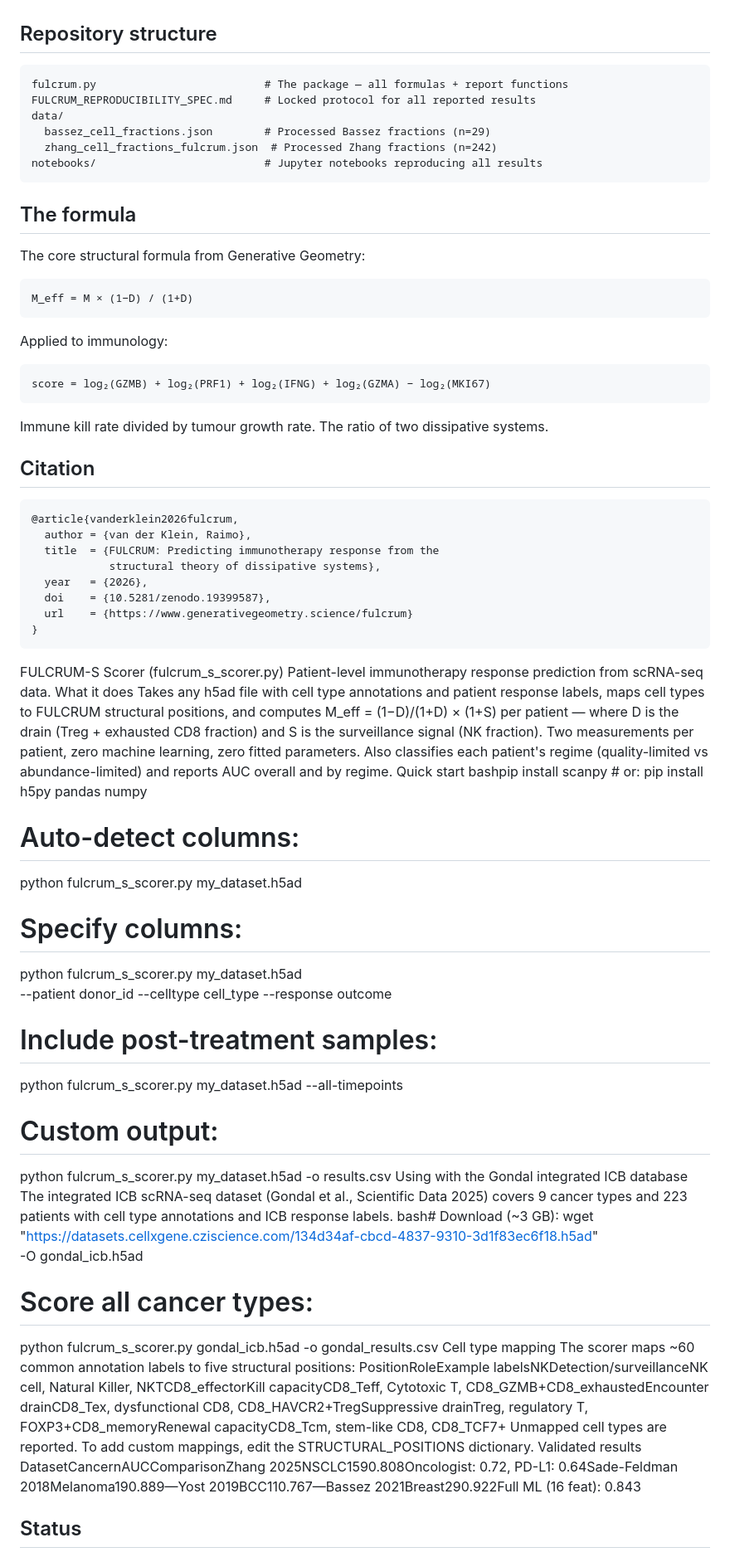
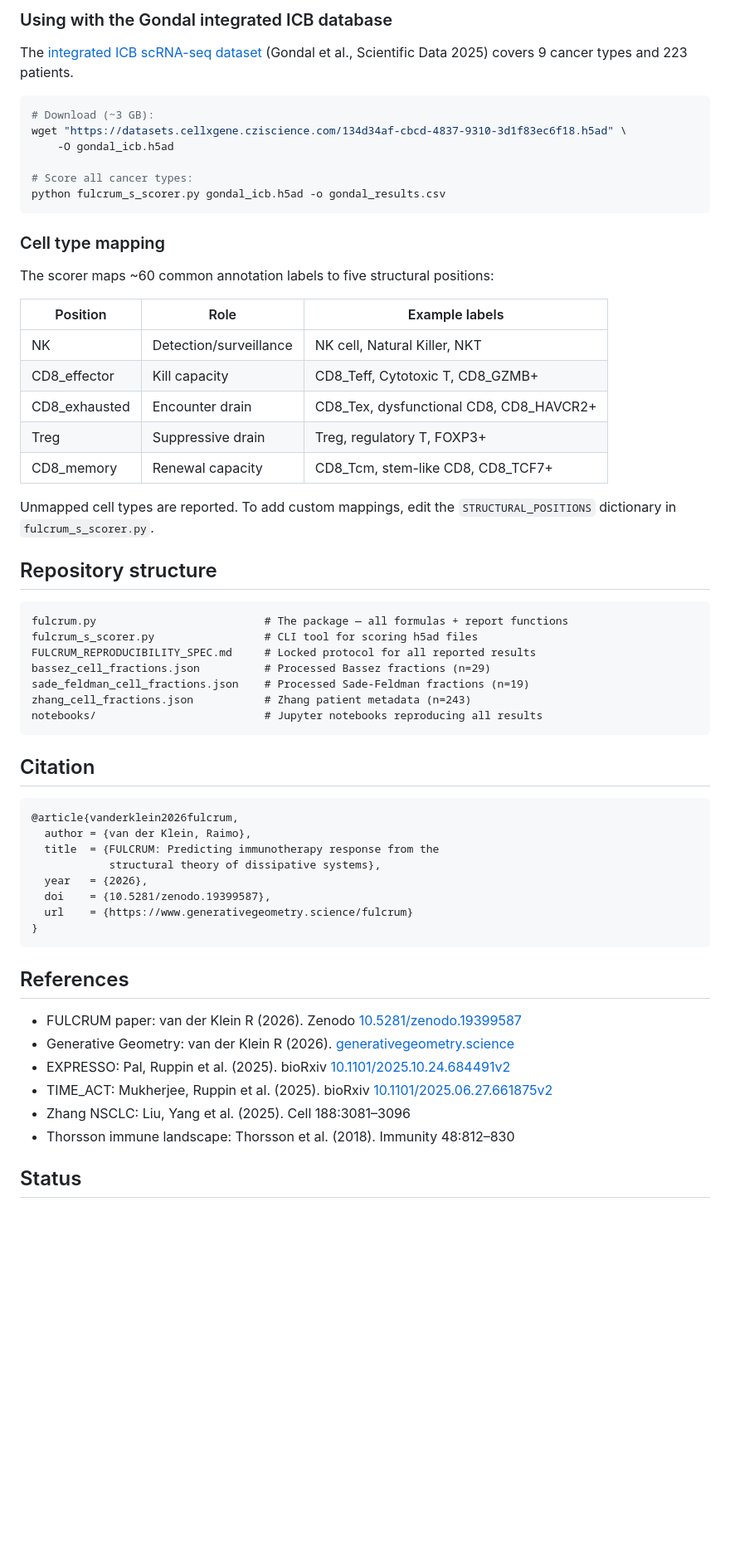
Before and after one commit to raimovanderklein/fulcrum-score, a Markdown page: README.md, the part around one of its changes. Shown at 83% size. Rendered like a GitHub page; blank space fills up the shorter version.

````diff
--- a/README.md
+++ b/README.md
@@ -93,30 +165,41 @@ Zhang NSCLC AUC 0.808 (vs oncologist 0.72, PD-L1 0.64).
+### Using with the Gondal integrated ICB database
+
+The [integrated ICB scRNA-seq dataset](https://cellxgene.cziscience.com/collections/61e422dd-c9cd-460e-9b91-72d9517348ef) (Gondal et al., Scientific Data 2025) covers 9 cancer types and 223 patients.
+
+```bash
+# Download (~3 GB):
+wget "https://datasets.cellxgene.cziscience.com/134d34af-cbcd-4837-9310-3d1f83ec6f18.h5ad" \
+    -O gondal_icb.h5ad
+
+# Score all cancer types:
+python fulcrum_s_scorer.py gondal_icb.h5ad -o gondal_results.csv
+```
+
+### Cell type mapping
+
+The scorer maps ~60 common annotation labels to five structural positions:
+
+| Position | Role | Example labels |
+|----------|------|---------------|
+| NK | Detection/surveillance | NK cell, Natural Killer, NKT |
+| CD8_effector | Kill capacity | CD8_Teff, Cytotoxic T, CD8_GZMB+ |
+| CD8_exhausted | Encounter drain | CD8_Tex, dysfunctional CD8, CD8_HAVCR2+ |
+| Treg | Suppressive drain | Treg, regulatory T, FOXP3+ |
+| CD8_memory | Renewal capacity | CD8_Tcm, stem-like CD8, CD8_TCF7+ |
+
+Unmapped cell types are reported. To add custom mappings, edit the `STRUCTURAL_POSITIONS` dictionary in `fulcrum_s_scorer.py`.
 
 ## Repository structure
 
 ```
 fulcrum.py                          # The package — all formulas + report functions
+fulcrum_s_scorer.py                 # CLI tool for scoring h5ad files
 FULCRUM_REPRODUCIBILITY_SPEC.md     # Locked protocol for all reported results
-data/
-  bassez_cell_fractions.json        # Processed Bassez fractions (n=29)
-  zhang_cell_fractions_fulcrum.json  # Processed Zhang fractions (n=242)
+bassez_cell_fractions.json          # Processed Bassez fractions (n=29)
+sade_feldman_cell_fractions.json    # Processed Sade-Feldman fractions (n=19)
+zhang_cell_fractions.json           # Zhang patient metadata (n=243)
 notebooks/                          # Jupyter notebooks reproducing all results
 ```
-
-## The formula
-
-The core structural formula from Generative Geometry:
-
-```
-M_eff = M × (1−D) / (1+D)
-```
-
-Applied to immunology:
-
-```
-score = log₂(GZMB) + log₂(PRF1) + log₂(IFNG) + log₂(GZMA) − log₂(MKI67)
-```
-
-Immune kill rate divided by tumour growth rate. The ratio of two dissipative systems.
 
 ## Citation
 
@@ -130,40 +213,15 @@ Immune kill rate divided by tumour growth rate. The ratio of two dissipative sys
   url    = {https://www.generativegeometry.science/fulcrum}
 }
 ```
-FULCRUM-S Scorer (fulcrum_s_scorer.py)
-Patient-level immunotherapy response prediction from scRNA-seq data.
-What it does
-Takes any h5ad file with cell type annotations and patient response labels, maps cell types to FULCRUM structural positions, and computes M_eff = (1−D)/(1+D) × (1+S) per patient — where D is the drain (Treg + exhausted CD8 fraction) and S is the surveillance signal (NK fraction). Two measurements per patient, zero machine learning, zero fitted parameters.
-Also classifies each patient's regime (quality-limited vs abundance-limited) and reports AUC overall and by regime.
-Quick start
-bashpip install scanpy   # or: pip install h5py pandas numpy
 
-# Auto-detect columns:
-python fulcrum_s_scorer.py my_dataset.h5ad
+## References
 
-# Specify columns:
-python fulcrum_s_scorer.py my_dataset.h5ad \
-    --patient donor_id --celltype cell_type --response outcome
-
-# Include post-treatment samples:
-python fulcrum_s_scorer.py my_dataset.h5ad --all-timepoints
-
-# Custom output:
-python fulcrum_s_scorer.py my_dataset.h5ad -o results.csv
-Using with the Gondal integrated ICB database
-The integrated ICB scRNA-seq dataset (Gondal et al., Scientific Data 2025) covers 9 cancer types and 223 patients with cell type annotations and ICB response labels.
-bash# Download (~3 GB):
-wget "https://datasets.cellxgene.cziscience.com/134d34af-cbcd-4837-9310-3d1f83ec6f18.h5ad" \
-    -O gondal_icb.h5ad
-
-# Score all cancer types:
-python fulcrum_s_scorer.py gondal_icb.h5ad -o gondal_results.csv
-Cell type mapping
-The scorer maps ~60 common annotation labels to five structural positions:
-PositionRoleExample labelsNKDetection/surveillanceNK cell, Natural Killer, NKTCD8_effectorKill capacityCD8_Teff, Cytotoxic T, CD8_GZMB+CD8_exhaustedEncounter drainCD8_Tex, dysfunctional CD8, CD8_HAVCR2+TregSuppressive drainTreg, regulatory T, FOXP3+CD8_memoryRenewal capacityCD8_Tcm, stem-like CD8, CD8_TCF7+
-Unmapped cell types are reported. To add custom mappings, edit the STRUCTURAL_POSITIONS dictionary.
-Validated results
-DatasetCancernAUCComparisonZhang 2025NSCLC1590.808Oncologist: 0.72, PD-L1: 0.64Sade-Feldman 2018Melanoma190.889—Yost 2019BCC110.767—Bassez 2021Breast290.922Full ML (16 feat): 0.843
+- FULCRUM paper: van der Klein R (2026). Zenodo [10.5281/zenodo.19399587](https://doi.org/10.5281/zenodo.19399587)
+- Generative Geometry: van der Klein R (2026). [generativegeometry.science](https://www.generativegeometry.science)
+- EXPRESSO: Pal, Ruppin et al. (2025). bioRxiv [10.1101/2025.10.24.684491v2](https://doi.org/10.1101/2025.10.24.684491v2)
+- TIME_ACT: Mukherjee, Ruppin et al. (2025). bioRxiv [10.1101/2025.06.27.661875v2](https://doi.org/10.1101/2025.06.27.661875v2)
+- Zhang NSCLC: Liu, Yang et al. (2025). Cell 188:3081–3096
+- Thorsson immune landscape: Thorsson et al. (2018). Immunity 48:812–830
 
 ## Status
 
````
Also changed, not shown: other parts of README.md (+83 -11 lines).
